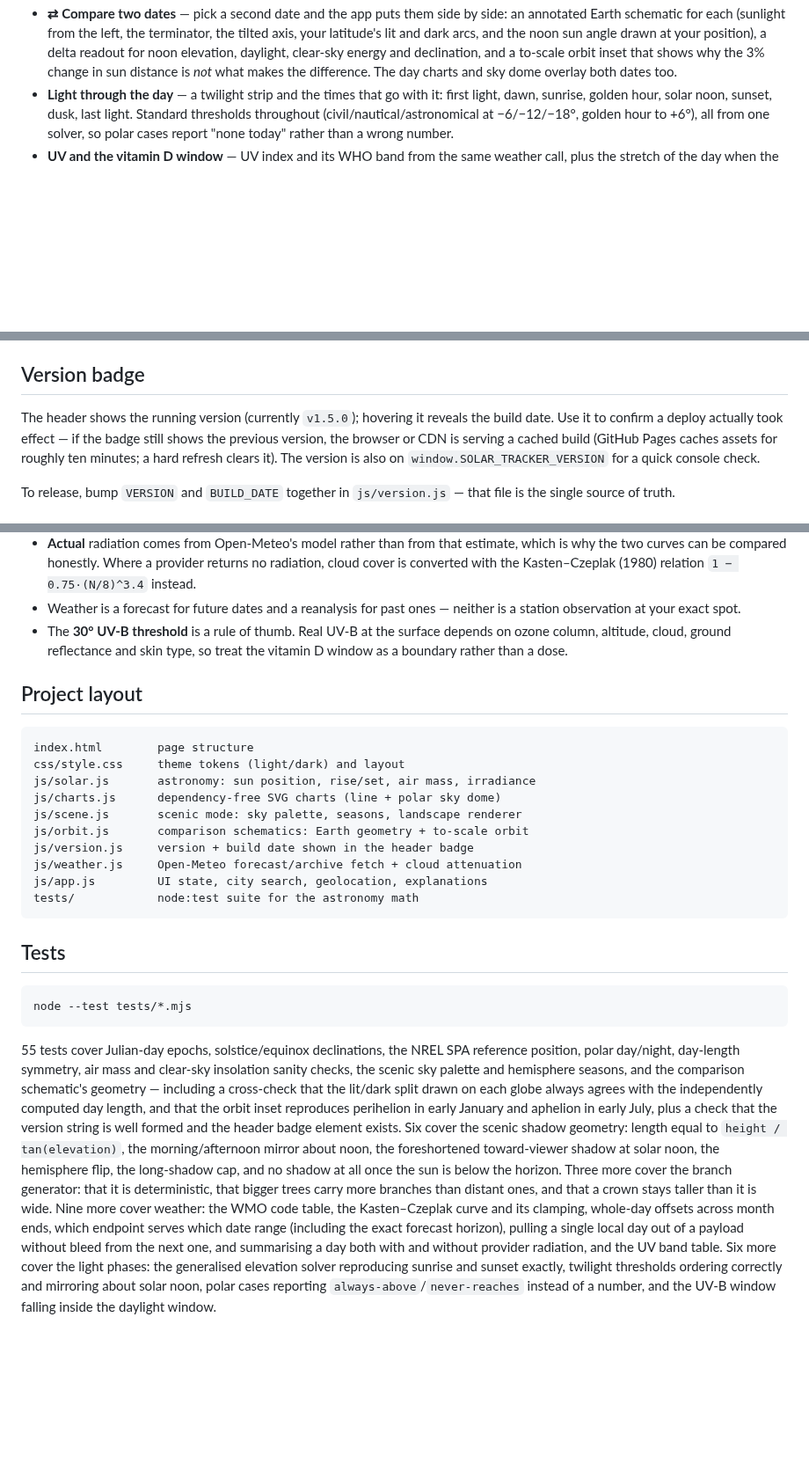
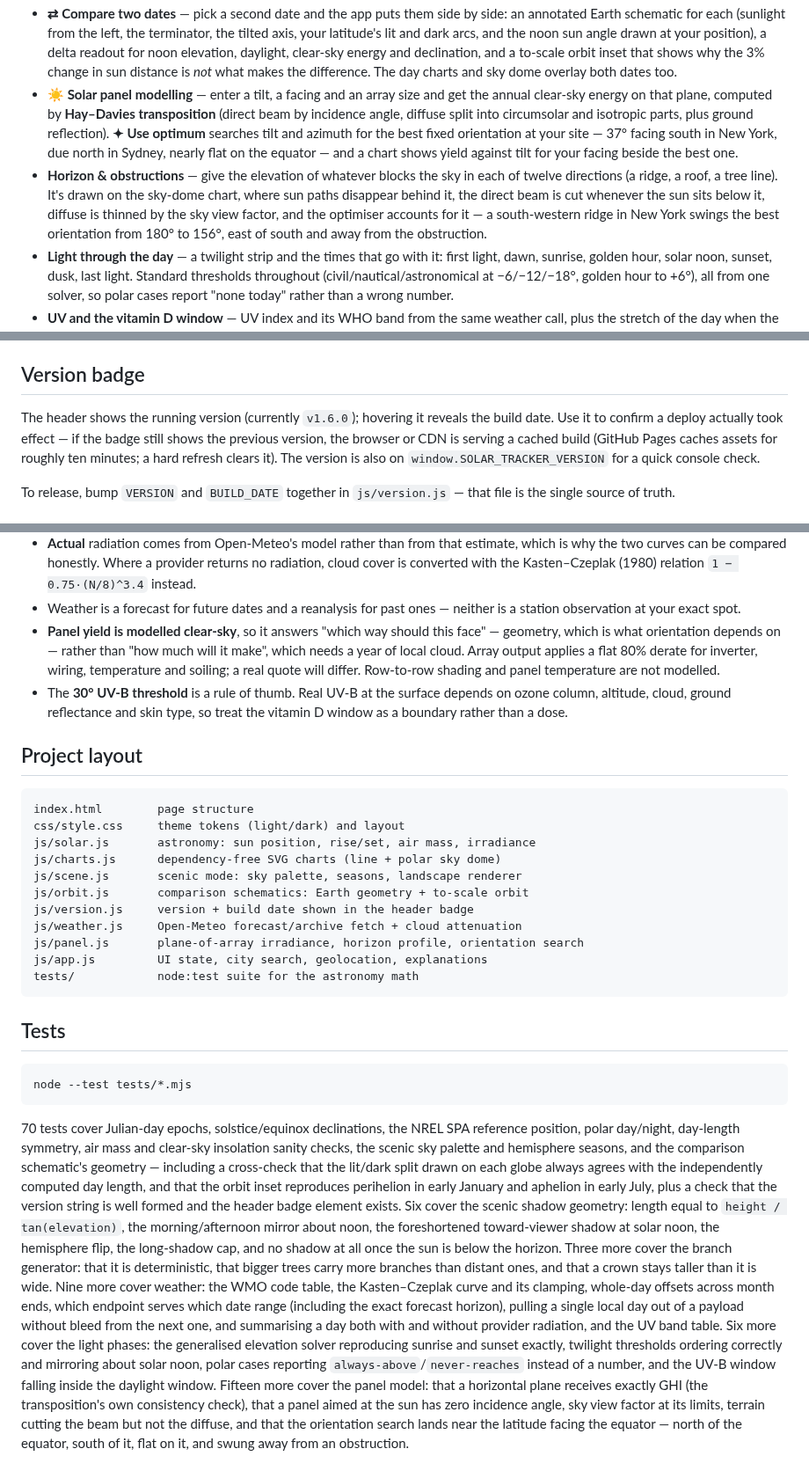
Before and after one commit to adamskate123/Solar-Tracker, a Markdown page: README.md, 3 parts joined by grey strips. Shown at 88% size. Rendered like a GitHub page; blank space fills up the shorter version.

````diff
--- a/README.md
+++ b/README.md
@@ -35,6 +35,21 @@ No accounts, no build step, no dependencies: open one HTML file and go.
   daylight, clear-sky energy and declination, and a to-scale orbit inset that
   shows why the 3% change in sun distance is *not* what makes the difference.
   The day charts and sky dome overlay both dates too.
+- **☀️ Solar panel modelling** — enter a tilt, a facing and an array size and
+  get the annual clear-sky energy on that plane, computed by **Hay–Davies
+  transposition** (direct beam by incidence angle, diffuse split into
+  circumsolar and isotropic parts, plus ground reflection). **✦ Use optimum**
+  searches tilt and azimuth for the best fixed orientation at your site —
+  37° facing south in New York, due north in Sydney, nearly flat on the
+  equator — and a chart shows yield against tilt for your facing beside the
+  best one.
+- **Horizon & obstructions** — give the elevation of whatever blocks the sky in
+  each of twelve directions (a ridge, a roof, a tree line). It's drawn on the
+  sky-dome chart, where sun paths disappear behind it, the direct beam is cut
+  whenever the sun sits below it, diffuse is thinned by the sky view factor,
+  and the optimiser accounts for it — a south-western ridge in New York swings
+  the best orientation from 180° to 156°, east of south and away from the
+  obstruction.
 - **Light through the day** — a twilight strip and the times that go with it:
   first light, dawn, sunrise, golden hour, solar noon, sunset, dusk, last
   light. Standard thresholds throughout (civil/nautical/astronomical at
@@ -97,7 +112,7 @@ from `file://` — if yours doesn't, use the one-liner above.
 
 ## Version badge
 
-The header shows the running version (currently `v1.5.0`); hovering it reveals
+The header shows the running version (currently `v1.6.0`); hovering it reveals
 the build date. Use it to confirm a deploy actually took effect — if the badge
 still shows the previous version, the browser or CDN is serving a cached build
 (GitHub Pages caches assets for roughly ten minutes; a hard refresh clears it).
@@ -121,6 +136,11 @@ file is the single source of truth.
   Kasten–Czeplak (1980) relation `1 − 0.75·(N/8)^3.4` instead.
 - Weather is a forecast for future dates and a reanalysis for past ones —
   neither is a station observation at your exact spot.
+- **Panel yield is modelled clear-sky**, so it answers "which way should this
+  face" — geometry, which is what orientation depends on — rather than "how
+  much will it make", which needs a year of local cloud. Array output applies a
+  flat 80% derate for inverter, wiring, temperature and soiling; a real quote
+  will differ. Row-to-row shading and panel temperature are not modelled.
 - The **30° UV-B threshold** is a rule of thumb. Real UV-B at the surface
   depends on ozone column, altitude, cloud, ground reflectance and skin type,
   so treat the vitamin D window as a boundary rather than a dose.
@@ -136,6 +156,7 @@ js/scene.js       scenic mode: sky palette, seasons, landscape renderer
 js/orbit.js       comparison schematics: Earth geometry + to-scale orbit
 js/version.js     version + build date shown in the header badge
 js/weather.js     Open-Meteo forecast/archive fetch + cloud attenuation
+js/panel.js       plane-of-array irradiance, horizon profile, orientation search
 js/app.js         UI state, city search, geolocation, explanations
 tests/            node:test suite for the astronomy math
 ```
@@ -146,7 +167,7 @@ tests/            node:test suite for the astronomy math
 node --test tests/*.mjs
 ```
 
-55 tests cover Julian-day epochs, solstice/equinox declinations, the NREL SPA
+70 tests cover Julian-day epochs, solstice/equinox declinations, the NREL SPA
 reference position, polar day/night, day-length symmetry, air mass and
 clear-sky insolation sanity checks, the scenic sky palette and hemisphere
 seasons, and the comparison schematic's geometry — including a cross-check
@@ -168,4 +189,10 @@ radiation, and the UV band table. Six more cover the light phases: the
 generalised elevation solver reproducing sunrise and sunset exactly, twilight
 thresholds ordering correctly and mirroring about solar noon, polar cases
 reporting `always-above`/`never-reaches` instead of a number, and the UV-B
-window falling inside the daylight window.
+window falling inside the daylight window. Fifteen more cover the panel model:
+that a horizontal plane receives exactly GHI (the transposition's own
+consistency check), that a panel aimed at the sun has zero incidence angle,
+sky view factor at its limits, terrain cutting the beam but not the diffuse,
+and that the orientation search lands near the latitude facing the equator —
+north of the equator, south of it, flat on it, and swung away from an
+obstruction.
````
Also changed, not shown: docs/screenshot-panel.png (added), 7 other files.
